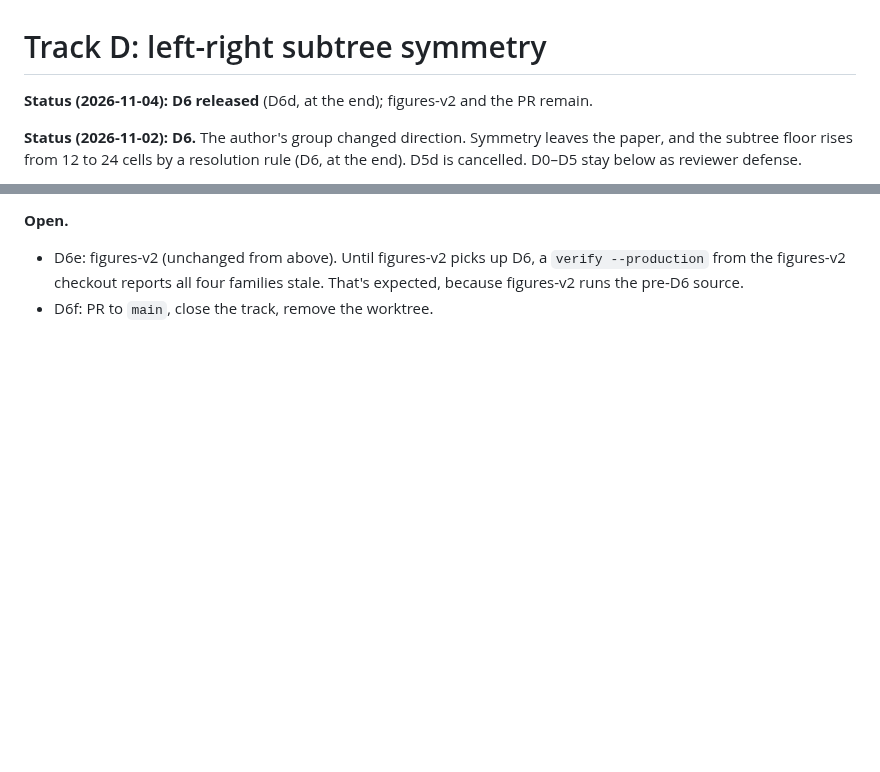
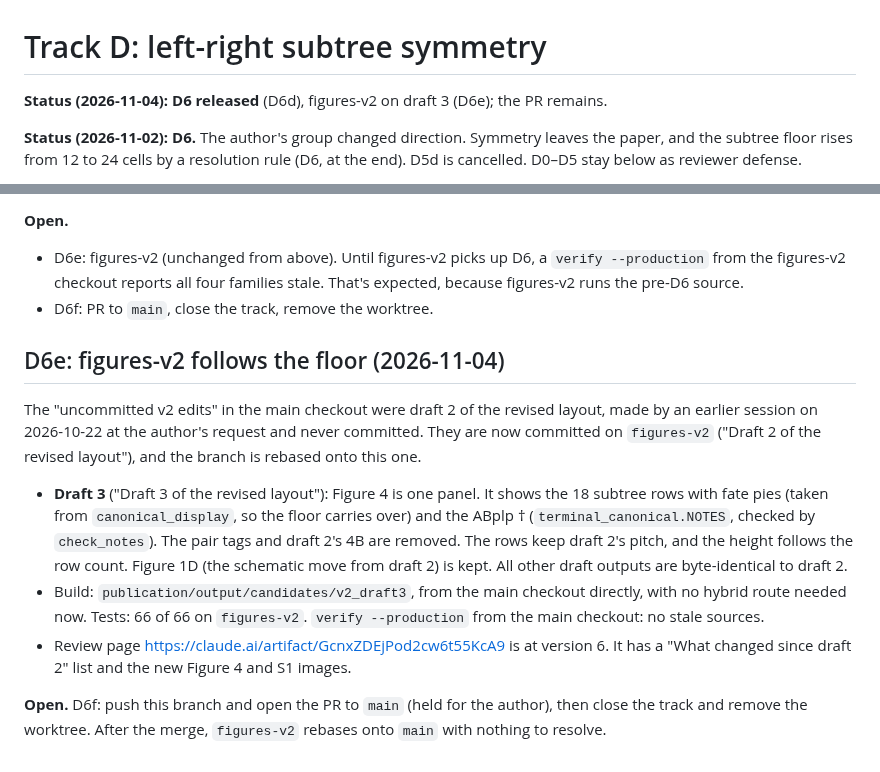
Before and after one commit to IcyFermion/embryogenesis, a Markdown page: plans/track_d_subtree_symmetry.md, 2 parts joined by grey strips. Drawn GitHub-style; blank space fills up the shorter version.

Commit message:
Record D6e: figures-v2 draft 3 follows the 24-cell subtree floor
Co-Authored-By: Claude Opus 5.5 <noreply@anthropic.com>

```diff
--- a/plans/track_d_subtree_symmetry.md
+++ b/plans/track_d_subtree_symmetry.md
@@ -1,6 +1,6 @@
 # Track D: left-right subtree symmetry
 
-**Status (2026-11-04): D6 released** (D6d, at the end); figures-v2 and the PR remain.
+**Status (2026-11-04): D6 released** (D6d), figures-v2 on draft 3 (D6e); the PR remains.
 
 **Status (2026-11-02): D6.** The author's group changed direction. Symmetry
 leaves the paper, and the subtree floor rises from 12 to 24 cells by a
@@ -1994,3 +1994,28 @@ The author reviewed the page above and approved the candidate as shown: the
   `verify --production` from the figures-v2 checkout reports all four
   families stale. That's expected, because figures-v2 runs the pre-D6 source.
 - D6f: PR to `main`, close the track, remove the worktree.
+
+## D6e: figures-v2 follows the floor (2026-11-04)
+
+The "uncommitted v2 edits" in the main checkout were draft 2 of the revised
+layout, made by an earlier session on 2026-10-22 at the author's request and
+never committed. They are now committed on `figures-v2` ("Draft 2 of the revised layout"), and the
+branch is rebased onto this one.
+
+- **Draft 3** ("Draft 3 of the revised layout"): Figure 4 is one panel. It shows the 18 subtree rows
+  with fate pies (taken from `canonical_display`, so the floor carries over)
+  and the ABplp † (`terminal_canonical.NOTES`, checked by `check_notes`).
+  The pair tags and draft 2's 4B are removed. The rows keep draft 2's pitch,
+  and the height follows the row count. Figure 1D (the schematic move from
+  draft 2) is kept. All other draft outputs are byte-identical to draft 2.
+- Build: `publication/output/candidates/v2_draft3`, from the main checkout
+  directly, with no hybrid route needed now. Tests: 66 of 66 on
+  `figures-v2`. `verify --production` from the main checkout: no stale
+  sources.
+- Review page https://claude.ai/artifact/GcnxZDEjPod2cw6t55KcA9 is at
+  version 6. It has a "What changed since draft 2" list and the new Figure 4
+  and S1 images.
+
+**Open.** D6f: push this branch and open the PR to `main` (held for the
+author), then close the track and remove the worktree. After the merge,
+`figures-v2` rebases onto `main` with nothing to resolve.
```
